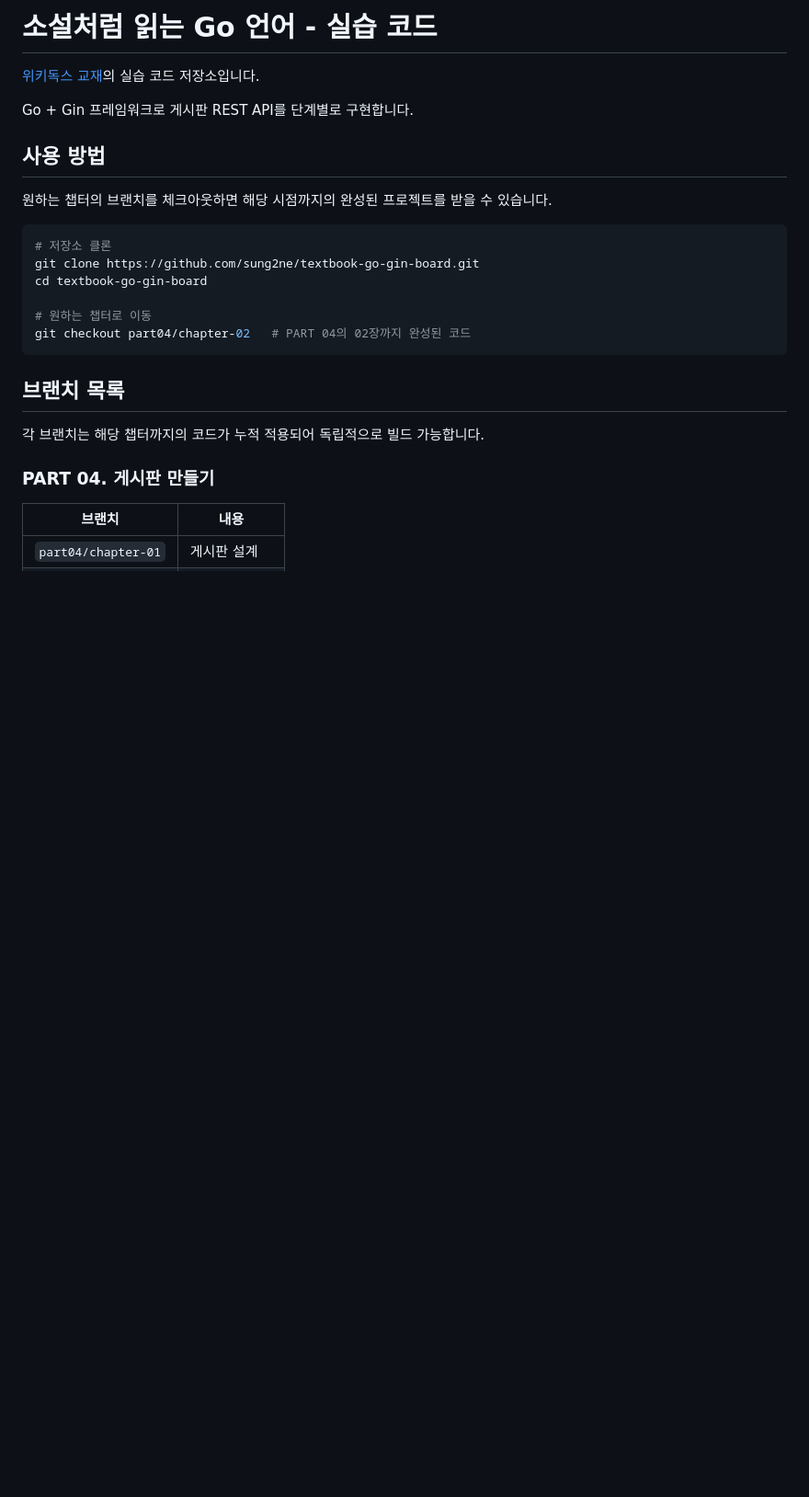
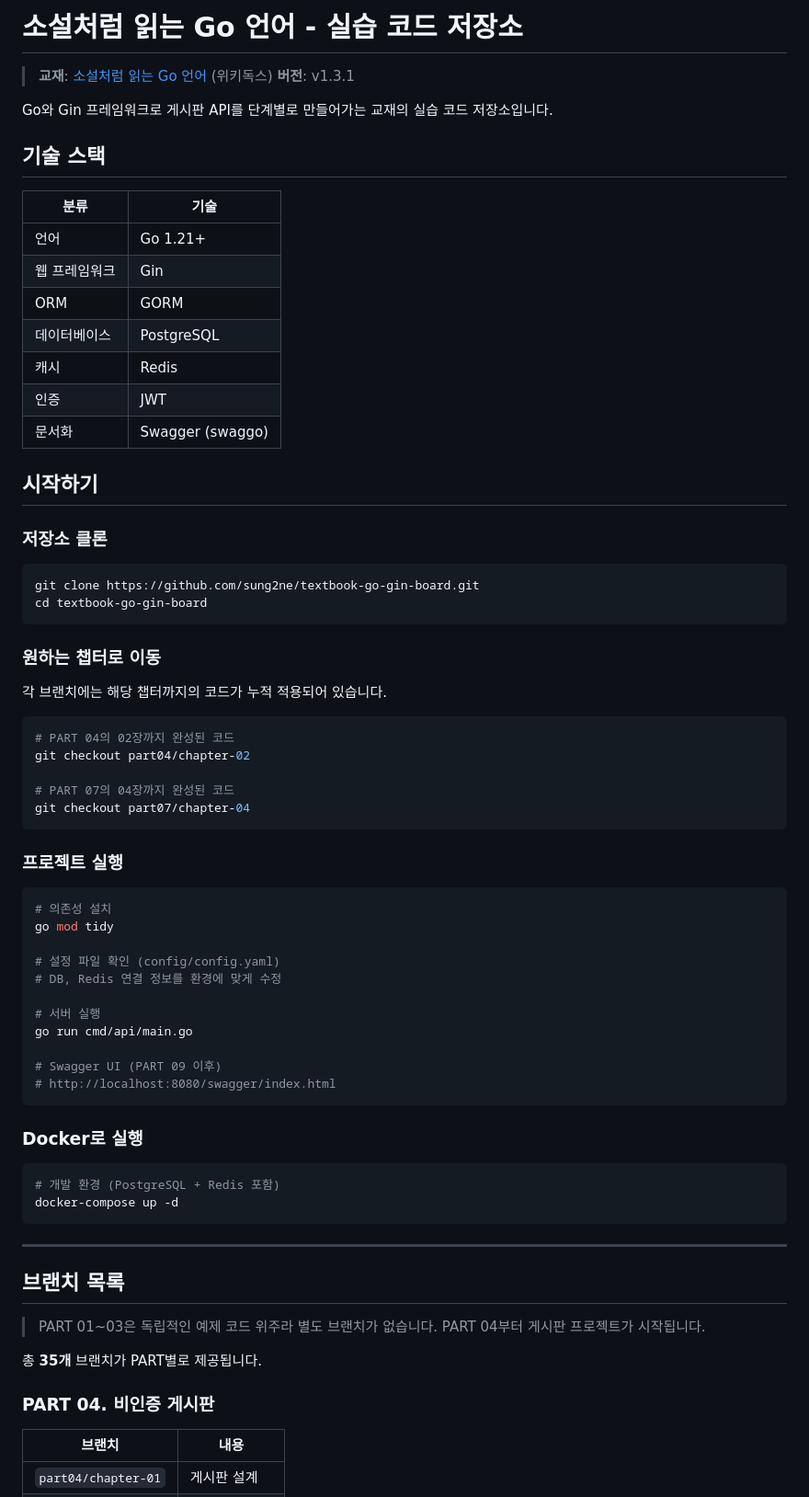
Before and after one commit to sung2ne/textbook-go-gin-board, a Markdown page: README.md, the part around one of its changes. Shown at 92% size. GitHub-like rendering; blank space fills up the shorter version.

````diff
--- a/README.md
+++ b/README.md
@@ -1,27 +1,75 @@
-# 소설처럼 읽는 Go 언어 - 실습 코드
+# 소설처럼 읽는 Go 언어 - 실습 코드 저장소
 
-[위키독스 교재](https://wikidocs.net/book/18987)의 실습 코드 저장소입니다.
+> **교재**: [소설처럼 읽는 Go 언어](https://wikidocs.net/book/18987) (위키독스)
+> **버전**: v1.3.1
 
-Go + Gin 프레임워크로 게시판 REST API를 단계별로 구현합니다.
+Go와 Gin 프레임워크로 게시판 API를 단계별로 만들어가는 교재의 실습 코드 저장소입니다.
 
-## 사용 방법
+## 기술 스택
 
-원하는 챕터의 브랜치를 체크아웃하면 해당 시점까지의 완성된 프로젝트를 받을 수 있습니다.
+| 분류 | 기술 |
+|------|------|
+| 언어 | Go 1.21+ |
+| 웹 프레임워크 | Gin |
+| ORM | GORM |
+| 데이터베이스 | PostgreSQL |
+| 캐시 | Redis |
+| 인증 | JWT |
+| 문서화 | Swagger (swaggo) |
+
+## 시작하기
+
+### 저장소 클론
 
 ```bash
-# 저장소 클론
 git clone https://github.com/sung2ne/textbook-go-gin-board.git
 cd textbook-go-gin-board
+```
 
-# 원하는 챕터로 이동
-git checkout part04/chapter-02   # PART 04의 02장까지 완성된 코드
+### 원하는 챕터로 이동
+
+각 브랜치에는 해당 챕터까지의 코드가 누적 적용되어 있습니다.
+
+```bash
+# PART 04의 02장까지 완성된 코드
+git checkout part04/chapter-02
+
+# PART 07의 04장까지 완성된 코드
+git checkout part07/chapter-04
 ```
+
+### 프로젝트 실행
+
+```bash
+# 의존성 설치
+go mod tidy
+
+# 설정 파일 확인 (config/config.yaml)
+# DB, Redis 연결 정보를 환경에 맞게 수정
+
+# 서버 실행
+go run cmd/api/main.go
+
+# Swagger UI (PART 09 이후)
+# http://localhost:8080/swagger/index.html
+```
+
+### Docker로 실행
+
+```bash
+# 개발 환경 (PostgreSQL + Redis 포함)
+docker-compose up -d
+```
+
+---
 
 ## 브랜치 목록
 
-각 브랜치는 해당 챕터까지의 코드가 누적 적용되어 독립적으로 빌드 가능합니다.
+> PART 01~03은 독립적인 예제 코드 위주라 별도 브랜치가 없습니다. PART 04부터 게시판 프로젝트가 시작됩니다.
 
-### PART 04. 게시판 만들기
+총 **35개** 브랜치가 PART별로 제공됩니다.
+
+### PART 04. 비인증 게시판
 
 | 브랜치 | 내용 |
 |--------|------|
````
Also changed, not shown: other parts of README.md (+55 -38 lines).
